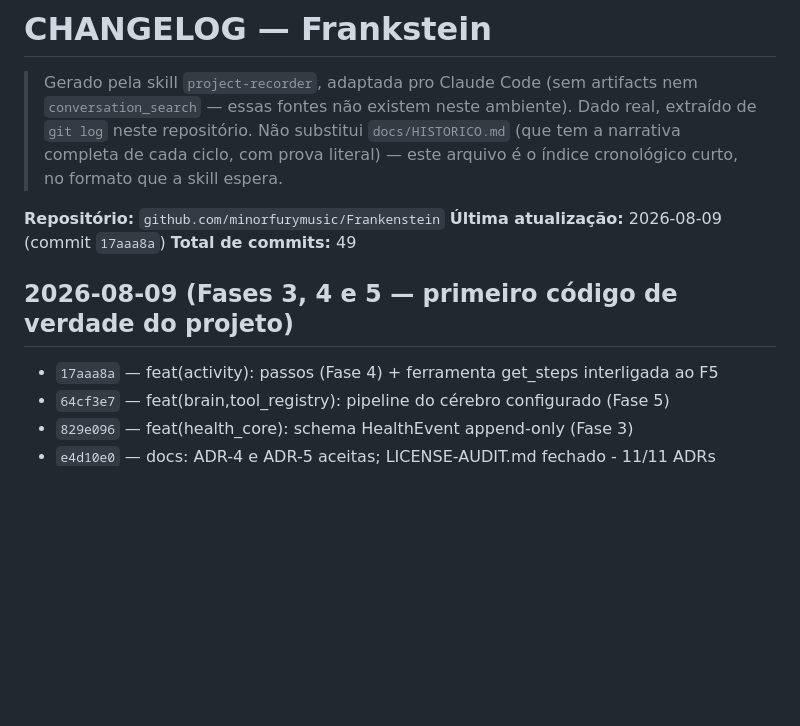
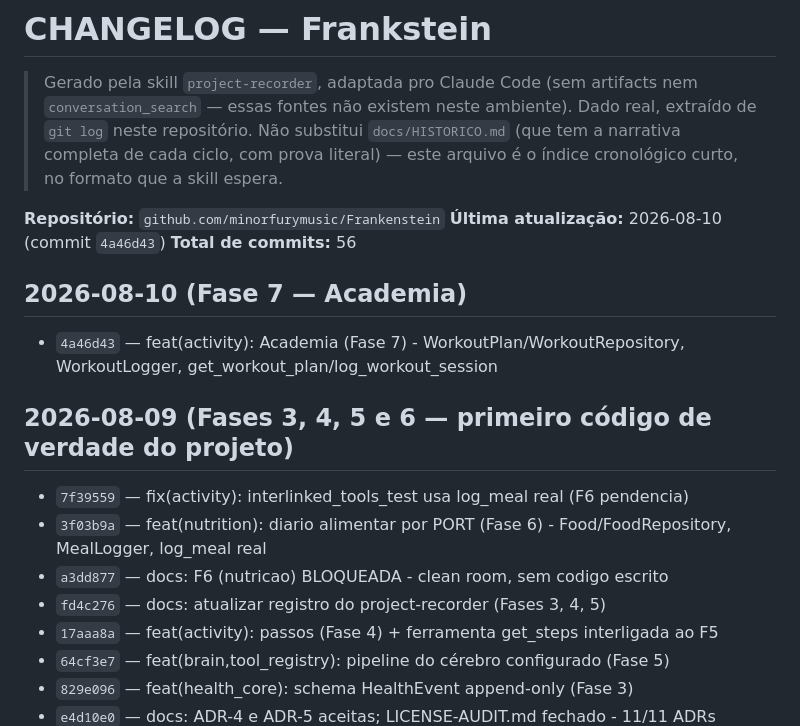
Before and after one commit to minorfurymusic/Frankenstein, a Markdown page: .docs/projeto/CHANGELOG.md, the part around the change. Drawn GitHub-style; blank space fills up the shorter version.

Commit message:
docs: atualizar registro do project-recorder (Fase 7)
Co-Authored-By: Claude Sonnet 5 <noreply@anthropic.com>
Claude-Session: https://claude.ai/code/session_01VsJPhG9LY2FyiFkQCHkjRW

```diff
--- a/.docs/projeto/CHANGELOG.md
+++ b/.docs/projeto/CHANGELOG.md
@@ -8,11 +8,19 @@
 > no formato que a skill espera.
 
 **Repositório:** `github.com/minorfurymusic/Frankenstein`
-**Última atualização:** 2026-08-09 (commit `17aaa8a`)
-**Total de commits:** 49
+**Última atualização:** 2026-08-10 (commit `4a46d43`)
+**Total de commits:** 56
 
-## 2026-08-09 (Fases 3, 4 e 5 — primeiro código de verdade do projeto)
+## 2026-08-10 (Fase 7 — Academia)
 
+- `4a46d43` — feat(activity): Academia (Fase 7) - WorkoutPlan/WorkoutRepository, WorkoutLogger, get_workout_plan/log_workout_session
+
+## 2026-08-09 (Fases 3, 4, 5 e 6 — primeiro código de verdade do projeto)
+
+- `7f39559` — fix(activity): interlinked_tools_test usa log_meal real (F6 pendencia)
+- `3f03b9a` — feat(nutrition): diario alimentar por PORT (Fase 6) - Food/FoodRepository, MealLogger, log_meal real
+- `a3dd877` — docs: F6 (nutricao) BLOQUEADA - clean room, sem codigo escrito
+- `fd4c276` — docs: atualizar registro do project-recorder (Fases 3, 4, 5)
 - `17aaa8a` — feat(activity): passos (Fase 4) + ferramenta get_steps interligada ao F5
 - `64cf3e7` — feat(brain,tool_registry): pipeline do cérebro configurado (Fase 5)
 - `829e096` — feat(health_core): schema HealthEvent append-only (Fase 3)
```
